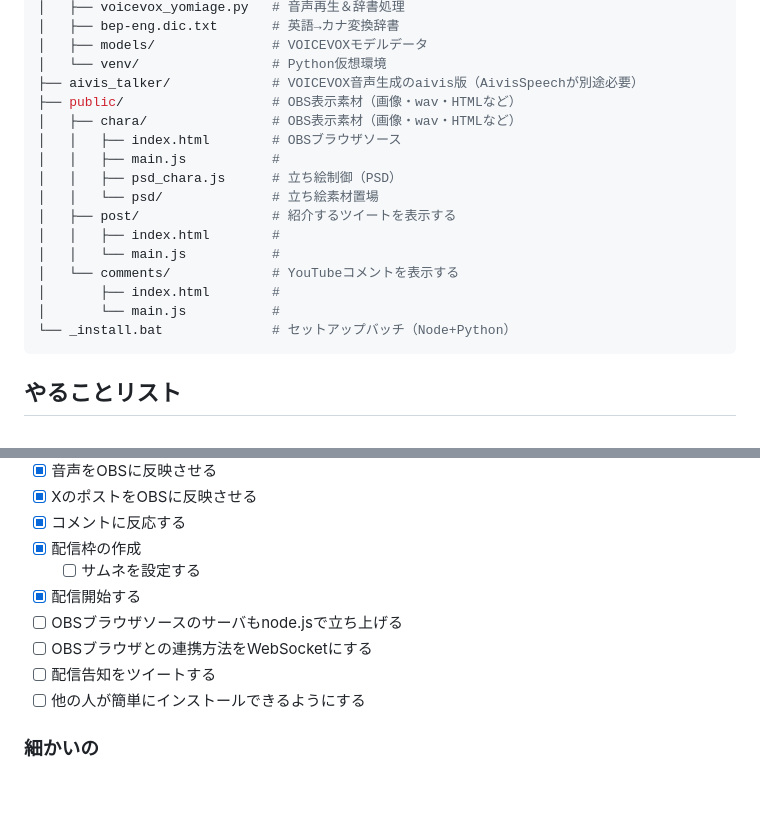
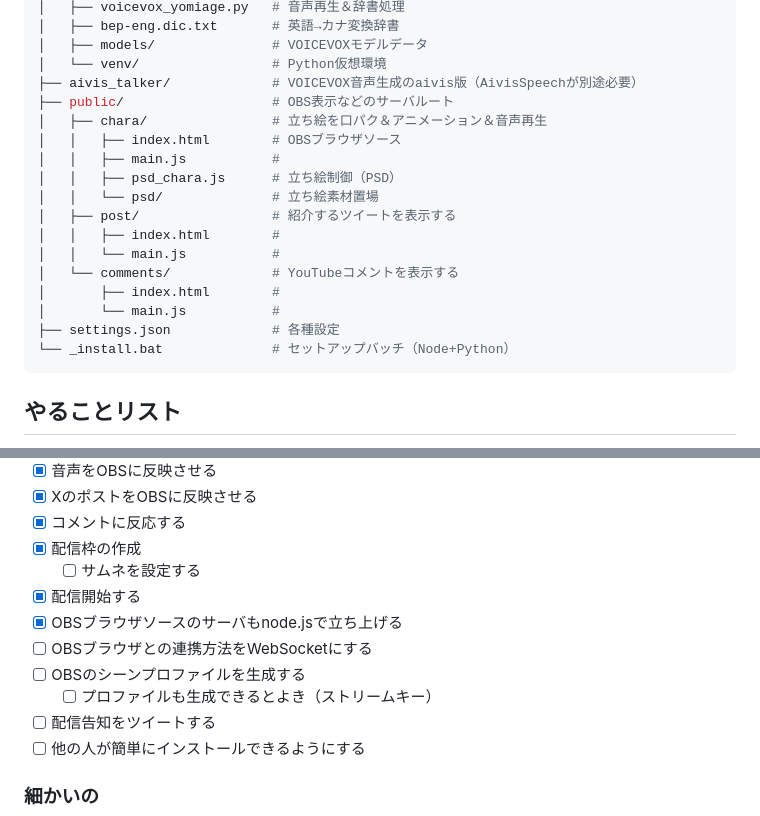
Before and after one commit to dododoshirouto/AI_VTuber_System, a Markdown page: README.md, 2 parts joined by grey strips. Drawn GitHub-style; blank space fills up the shorter version.

````diff
--- a/README.md
+++ b/README.md
@@ -68,8 +68,8 @@ AI_VTuber_System/
 │   ├── models/               # VOICEVOXモデルデータ
 │   └── venv/                 # Python仮想環境
 ├── aivis_talker/             # VOICEVOX音声生成のaivis版（AivisSpeechが別途必要）
-├── public/                   # OBS表示素材（画像・wav・HTMLなど）
-│   ├── chara/                # OBS表示素材（画像・wav・HTMLなど）
+├── public/                   # OBS表示などのサーバルート
+│   ├── chara/                # 立ち絵を口パク＆アニメーション＆音声再生
 │   │   ├── index.html        # OBSブラウザソース
 │   │   ├── main.js           #
 │   │   ├── psd_chara.js      # 立ち絵制御（PSD）
@@ -80,6 +80,7 @@ AI_VTuber_System/
 │   └── comments/             # YouTubeコメントを表示する
 │       ├── index.html        #
 │       └── main.js           #
+├── settings.json             # 各種設定
 └── _install.bat              # セットアップバッチ（Node+Python）
 ```
 
@@ -96,8 +97,10 @@ AI_VTuber_System/
 - [x] 配信枠の作成
   - [ ] サムネを設定する
 - [x] 配信開始する
-- [ ] OBSブラウザソースのサーバもnode.jsで立ち上げる
+- [x] OBSブラウザソースのサーバもnode.jsで立ち上げる
 - [ ] OBSブラウザとの連携方法をWebSocketにする
+- [ ] OBSのシーンプロファイルを生成する
+  - [ ] プロファイルも生成できるとよき（ストリームキー）
 - [ ] 配信告知をツイートする
 - [ ] 他の人が簡単にインストールできるようにする
 
````
